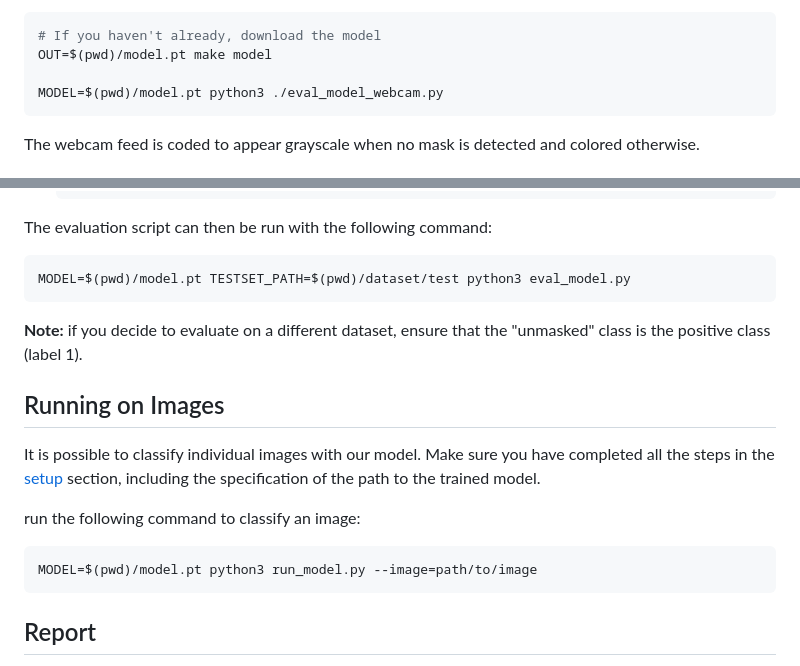
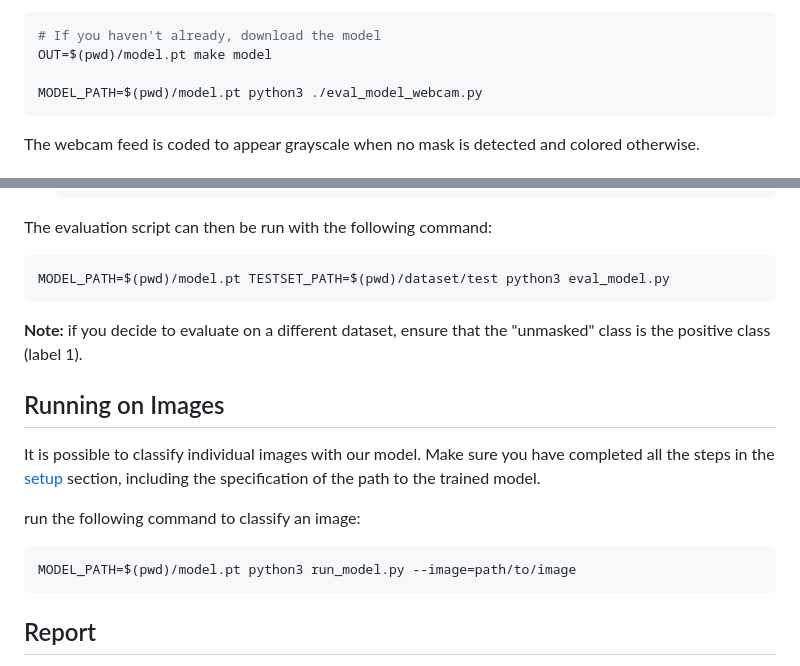
Before and after one commit to EnnioEnnio/dl_facemask_detector, a Markdown page: README.md, 2 parts joined by grey strips. GitHub-like rendering.

Commit message:
fix(docs): incorrect usage example

````diff
--- a/README.md
+++ b/README.md
@@ -90,7 +90,7 @@ followed the [setup](#setup) guide and then execute the following commands:
 # If you haven't already, download the model
 OUT=$(pwd)/model.pt make model
 
-MODEL=$(pwd)/model.pt python3 ./eval_model_webcam.py
+MODEL_PATH=$(pwd)/model.pt python3 ./eval_model_webcam.py
 ```
 
 The webcam feed is coded to appear grayscale when no mask is detected and
@@ -132,7 +132,7 @@ following steps:
 The evaluation script can then be run with the following command:
 
 ```shell
-MODEL=$(pwd)/model.pt TESTSET_PATH=$(pwd)/dataset/test python3 eval_model.py
+MODEL_PATH=$(pwd)/model.pt TESTSET_PATH=$(pwd)/dataset/test python3 eval_model.py
 ```
 
 **Note:** if you decide to evaluate on a different dataset, ensure that the
@@ -144,7 +144,7 @@ It is possible to classify individual images with our model. Make sure you have
 
 run the following command to classify an image:
 ```shell
-MODEL=$(pwd)/model.pt python3 run_model.py --image=path/to/image
+MODEL_PATH=$(pwd)/model.pt python3 run_model.py --image=path/to/image
 ```
 ## Report
 
````
